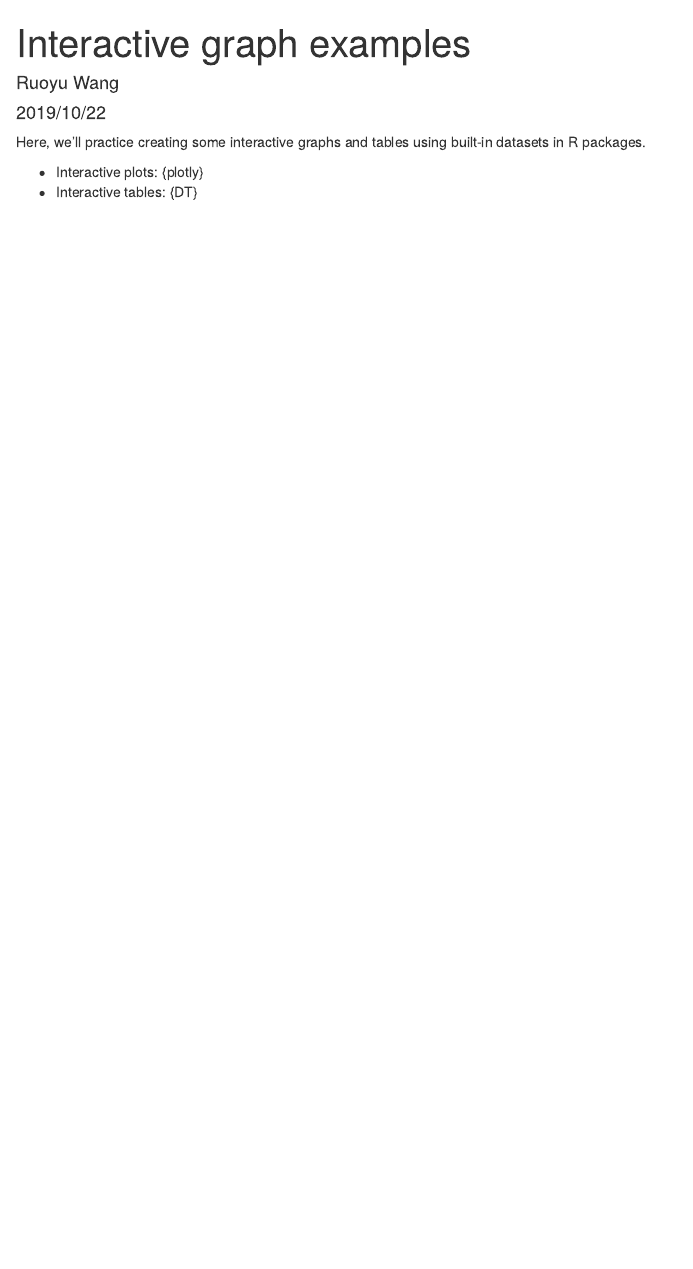
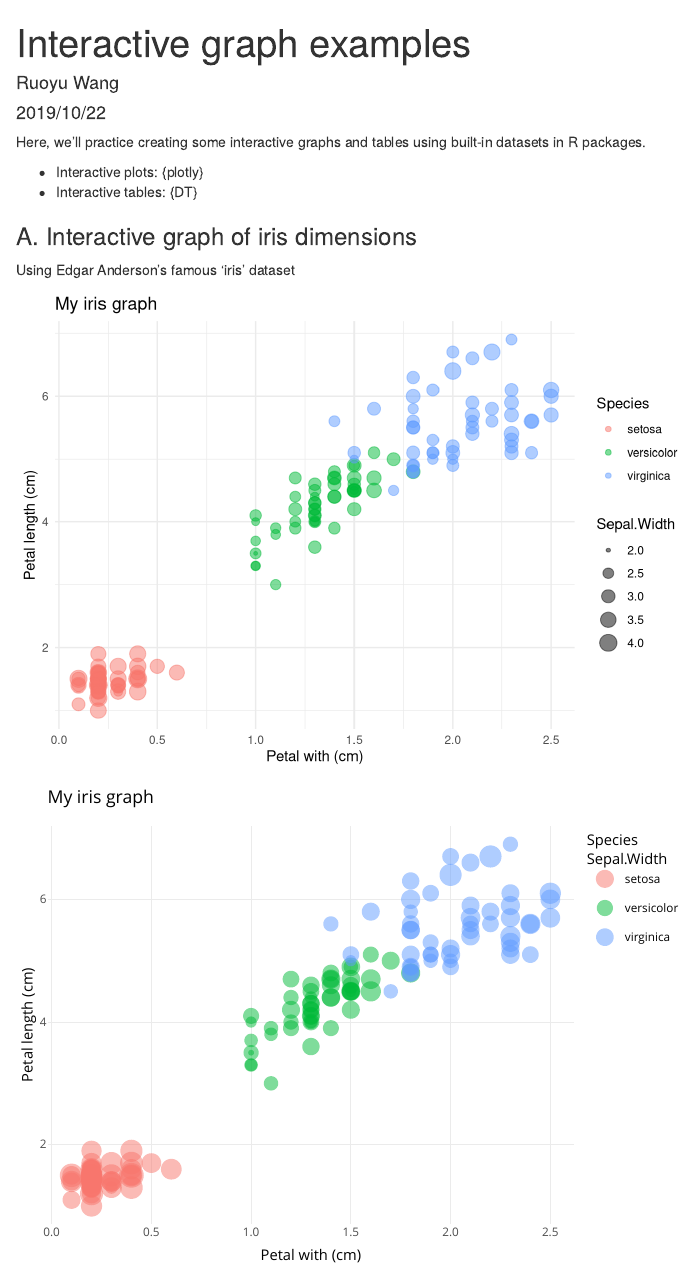
Before and after one commit to Ruoyu-Wang108/esm206-lab4-part2-rw, an R Markdown document (interavtice_example.Rmd): the page in a window 1100 px wide, from its top. Rendered offline with R 4.5, knitr and Pandoc, with nearby package versions.

Commit message:
added interactive iris graph with plotly

````diff
--- a/interavtice_example.Rmd
+++ b/interavtice_example.Rmd
@@ -13,3 +13,5 @@ Here, we'll practice creating some interactive graphs and tables using built-in
 
 - Interactive plots: {plotly}
 - Interactive tables: {DT}
+
+```{r, include = FALSE}
@@ -15,0 +21,22 @@ Here, we'll practice creating some interactive graphs and tables using built-in
+library(DT)
+```
+
+### A. Interactive graph of iris dimensions
+
+Using Edgar Anderson's famous 'iris' dataset
+```{r,echo=FALSE}
+
+iris_graph <- ggplot(data = iris, aes(x = Petal.Width, y = Petal.Length)) +
+  geom_point(aes(size = Sepal.Width,
+                 color = Species),
+             alpha = 0.5) +
+  theme_minimal()+
+  labs(x = "Petal with (cm)",
+       y = "Petal length (cm)",
+       title = "My iris graph")
+
+iris_graph
+
+ggplotly(iris_graph)
+
+```
````
Also changed, not shown: interavtice_example.html, interavtice_example.Rmd (3 more changed lines).
